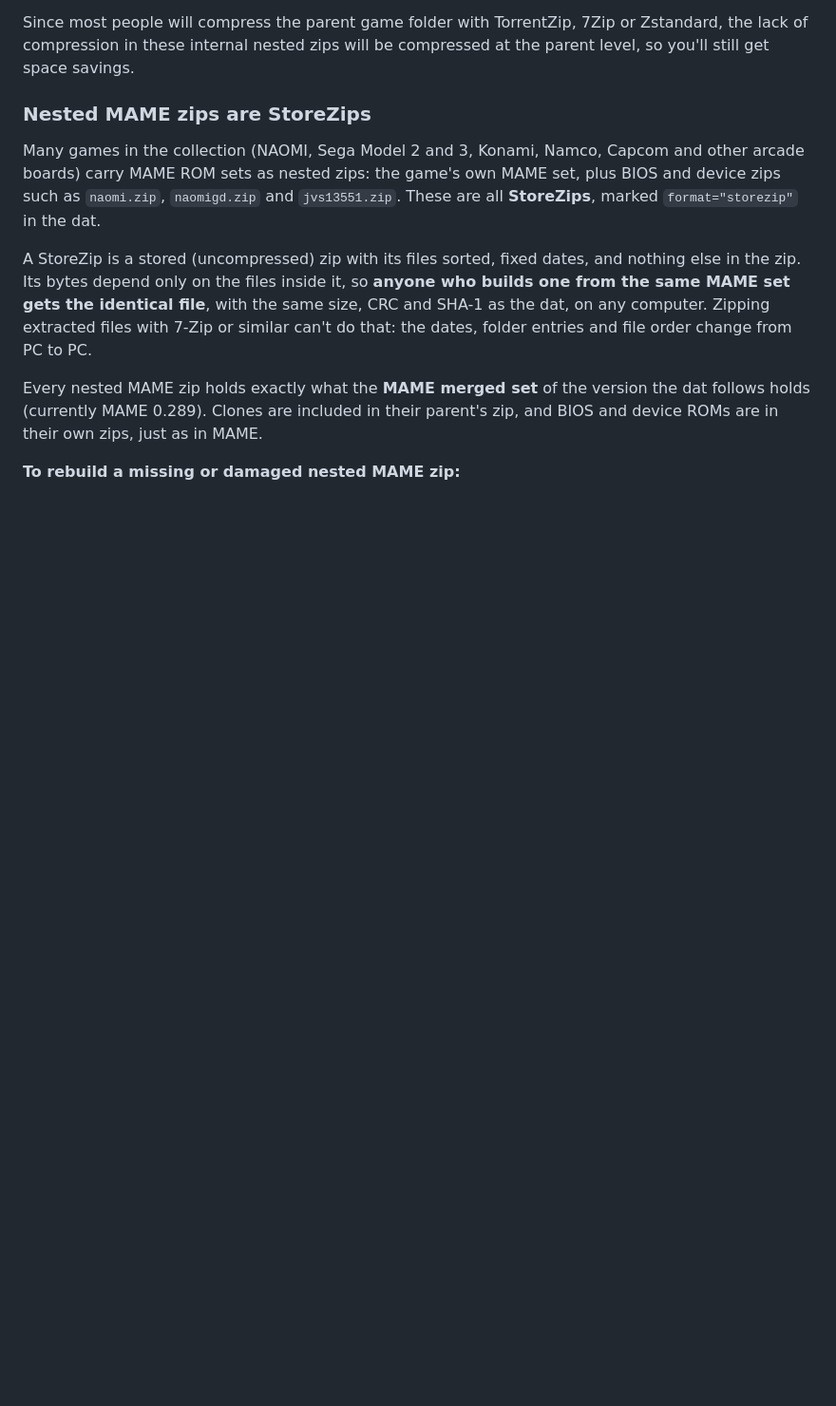
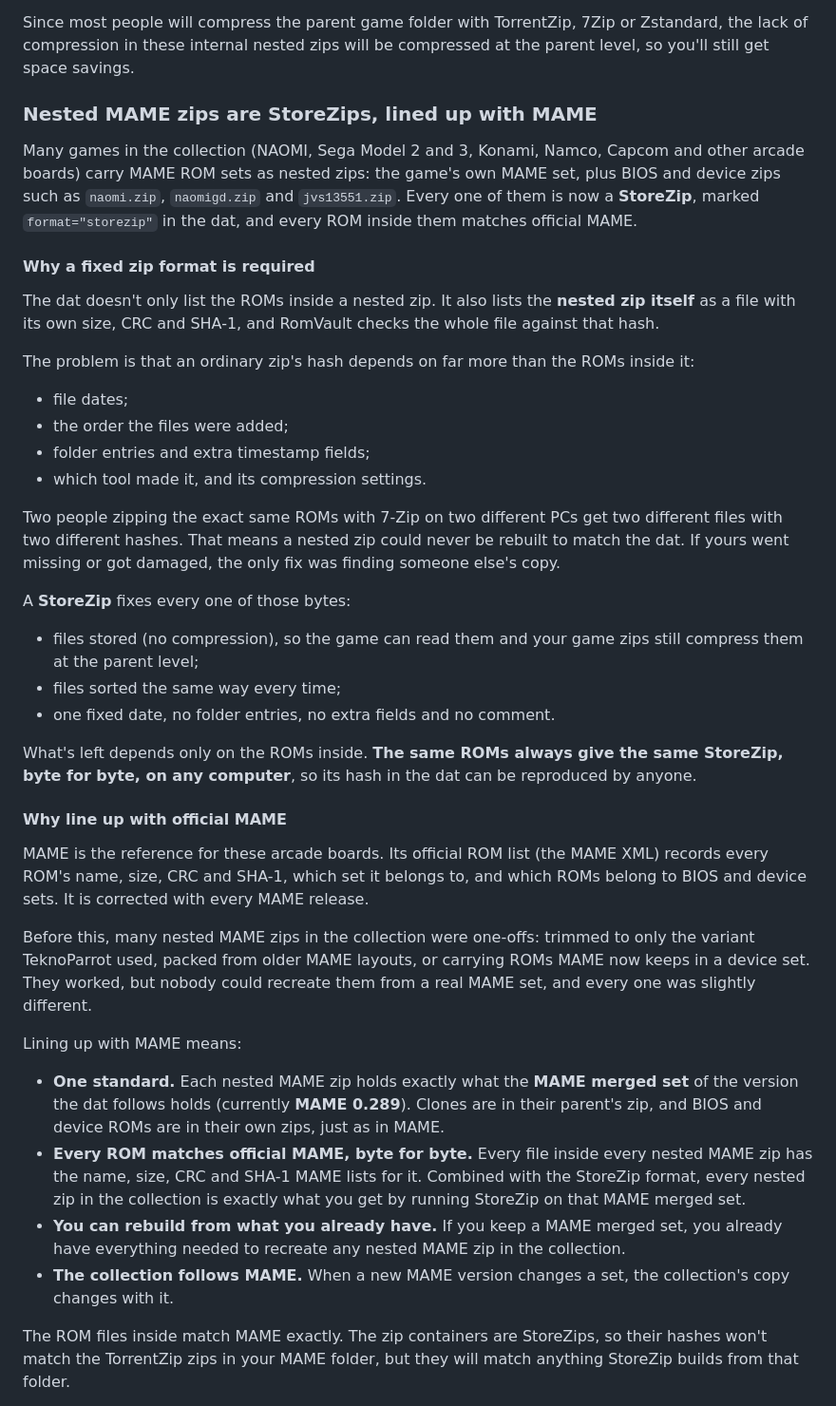
Before and after one commit to Eggmansworld/TeknoParrot, a Markdown page: README.md, the part around one of its changes. Shown at 95% size. Rendered like a GitHub page; blank space fills up the shorter version.

Commit message:
README: why nested MAME zips are StoreZips and match official MAME
Co-Authored-By: Claude Opus 5.5 <noreply@anthropic.com>

```diff
--- a/README.md
+++ b/README.md
@@ -318,12 +318,40 @@ Bearing all this in mind, I decided to simply ensure any nested zips in this col
 
 Since most people will compress the parent game folder with TorrentZip, 7Zip or Zstandard, the lack of compression in these internal nested zips will be compressed at the parent level, so you'll still get space savings.
 
-### Nested MAME zips are StoreZips
+### Nested MAME zips are StoreZips, lined up with MAME
 
-Many games in the collection (NAOMI, Sega Model 2 and 3, Konami, Namco, Capcom and other arcade boards) carry MAME ROM sets as nested zips: the game's own MAME set, plus BIOS and device zips such as `naomi.zip`, `naomigd.zip` and `jvs13551.zip`. These are all **StoreZips**, marked `format="storezip"` in the dat.
+Many games in the collection (NAOMI, Sega Model 2 and 3, Konami, Namco, Capcom and other arcade boards) carry MAME ROM sets as nested zips: the game's own MAME set, plus BIOS and device zips such as `naomi.zip`, `naomigd.zip` and `jvs13551.zip`. Every one of them is now a **StoreZip**, marked `format="storezip"` in the dat, and every ROM inside them matches official MAME.
 
-A StoreZip is a stored (uncompressed) zip with its files sorted, fixed dates, and nothing else in the zip. Its bytes depend only on the files inside it, so **anyone who builds one from the same MAME set gets the identical file**, with the same size, CRC and SHA-1 as the dat, on any computer. Zipping extracted files with 7-Zip or similar can't do that: the dates, folder entries and file order change from PC to PC.
+#### Why a fixed zip format is required
 
-Every nested MAME zip holds exactly what the **MAME merged set** of the version the dat follows holds (currently MAME 0.289). Clones are included in their parent's zip, and BIOS and device ROMs are in their own zips, just as in MAME.
+The dat doesn't only list the ROMs inside a nested zip. It also lists the **nested zip itself** as a file with its own size, CRC and SHA-1, and RomVault checks the whole file against that hash.
 
-**To rebuild a missing or damaged nested MAME zip:**
+The problem is that an ordinary zip's hash depends on far more than the ROMs inside it:
+- file dates;
+- the order the files were added;
+- folder entries and extra timestamp fields;
+- which tool made it, and its compression settings.
+
+Two people zipping the exact same ROMs with 7-Zip on two different PCs get two different files with two different hashes. That means a nested zip could never be rebuilt to match the dat. If yours went missing or got damaged, the only fix was finding someone else's copy.
+
+A **StoreZip** fixes every one of those bytes:
+- files stored (no compression), so the game can read them and your game zips still compress them at the parent level;
+- files sorted the same way every time;
+- one fixed date, no folder entries, no extra fields and no comment.
+
+What's left depends only on the ROMs inside. **The same ROMs always give the same StoreZip, byte for byte, on any computer**, so its hash in the dat can be reproduced by anyone.
+
+#### Why line up with official MAME
+
+MAME is the reference for these arcade boards. Its official ROM list (the MAME XML) records every ROM's name, size, CRC and SHA-1, which set it belongs to, and which ROMs belong to BIOS and device sets. It is corrected with every MAME release.
+
+Before this, many nested MAME zips in the collection were one-offs: trimmed to only the variant TeknoParrot used, packed from older MAME layouts, or carrying ROMs MAME now keeps in a device set. They worked, but nobody could recreate them from a real MAME set, and every one was slightly different.
+
+Lining up with MAME means:
+- **One standard.** Each nested MAME zip holds exactly what the **MAME merged set** of the version the dat follows holds (currently **MAME 0.289**). Clones are in their parent's zip, and BIOS and device ROMs are in their own zips, just as in MAME.
+- **Every ROM matches official MAME, byte for byte.** Every file inside every nested MAME zip has the name, size, CRC and SHA-1 MAME lists for it. Combined with the StoreZip format, every nested zip in the collection is exactly what you get by running StoreZip on that MAME merged set.
+- **You can rebuild from what you already have.** If you keep a MAME merged set, you already have everything needed to recreate any nested MAME zip in the collection.
+- **The collection follows MAME.** When a new MAME version changes a set, the collection's copy changes with it.
+
+The ROM files inside match MAME exactly. The zip containers are StoreZips, so their hashes won't match the TorrentZip zips in your MAME folder, but they will match anything StoreZip builds from that folder.
+
```
Also changed, not shown: other parts of README.md (+15 -0 lines).
